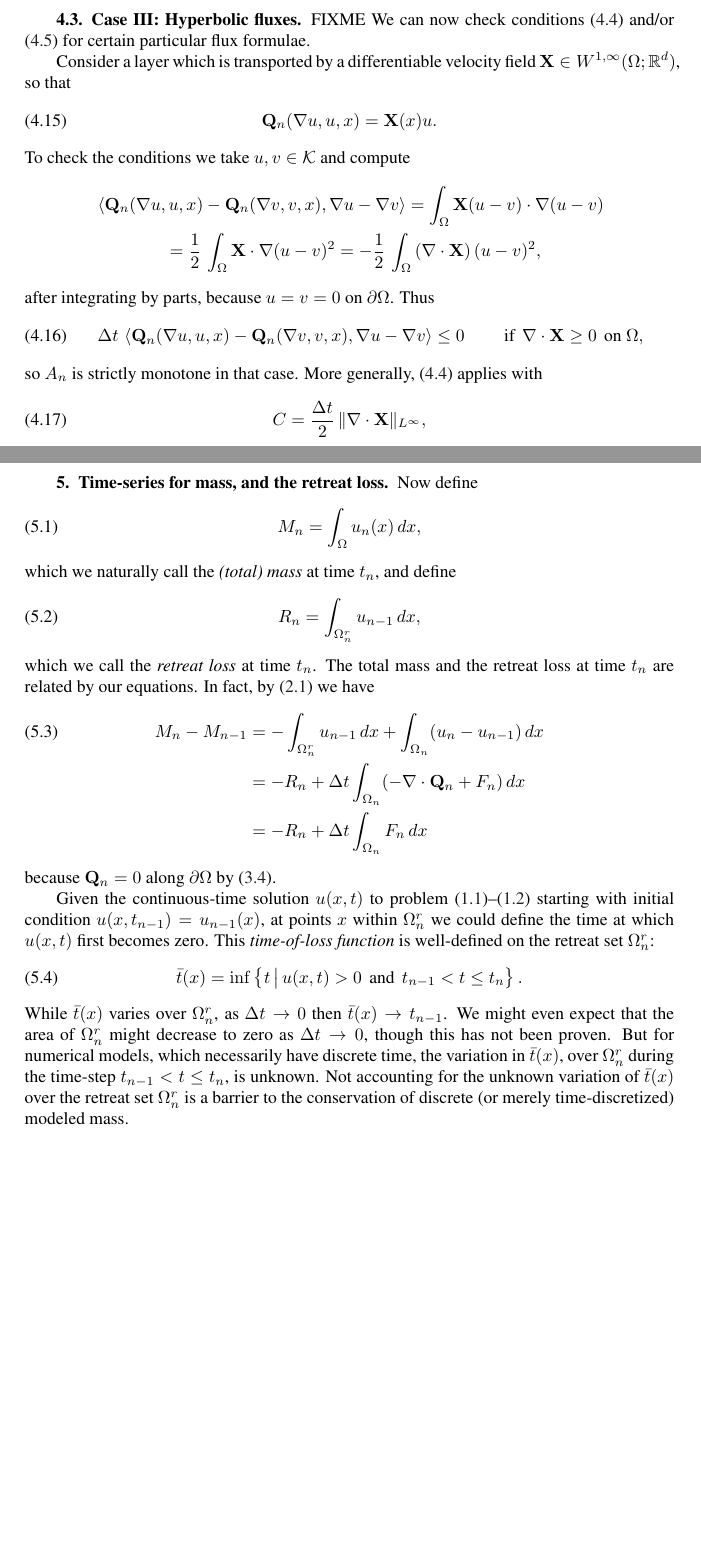
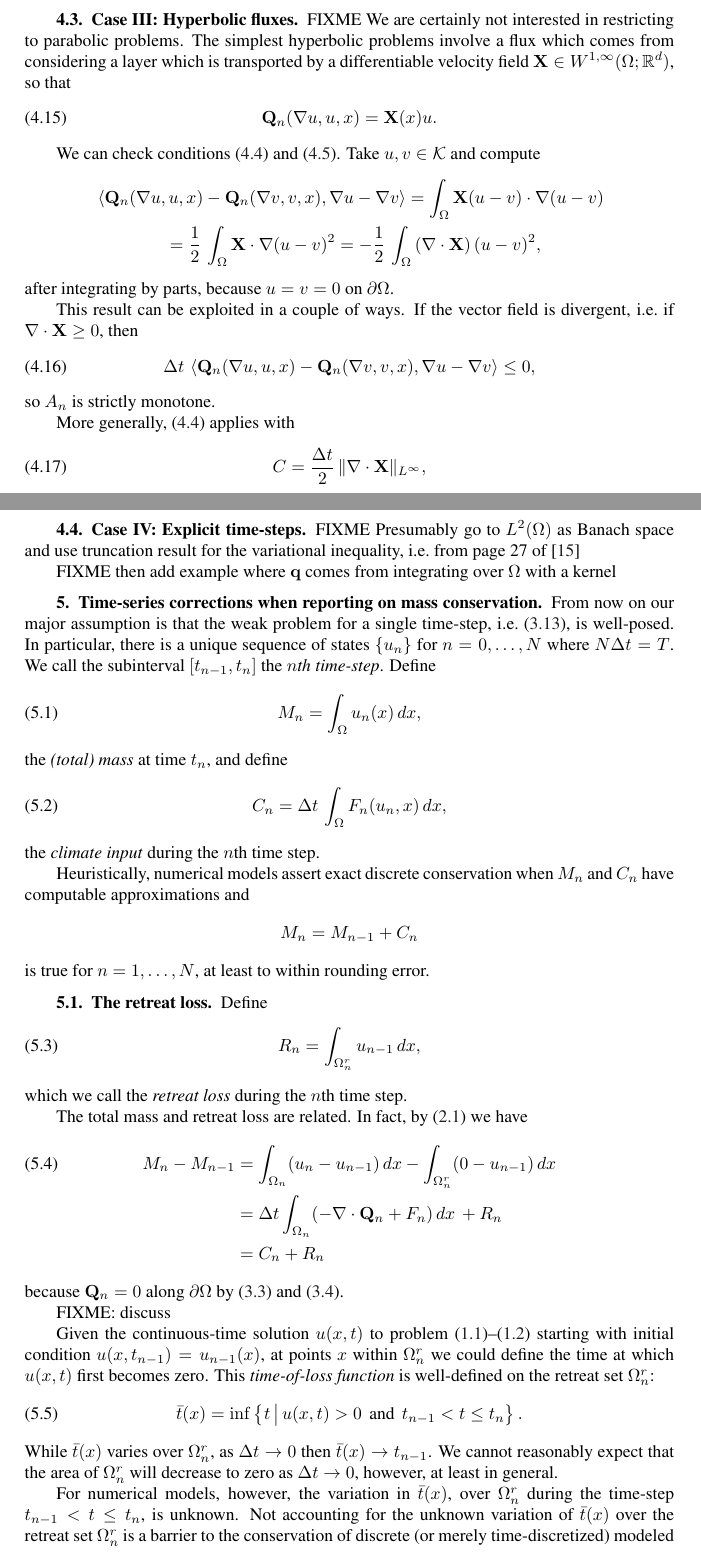
Before and after one commit to bueler/sia-fve, a LaTeX paper (paper/lc.tex): two parts of pages 13 and 14 of 17, joined at a grey line, cut so that both start at the same text, the shorter picture padded with empty space. Compiled offline with pdfLaTeX; a LaTeX package or settings file that is missing is left out.

Commit message:
Put down thoughts in later part of paper.  Lots of FIXMEs.

```diff
--- a/paper/lc.tex
+++ b/paper/lc.tex
@@ -484,22 +484,25 @@ FIXME use results from subsection III.3 of \cite{KinderlehrerStampacchia}, based
 
 FIXME: of course assumptions on $G$ are assumptions on $F_n$.  if $F_n=F_n(x)$ we are done. because of $\Delta t$ we can still solve with increasing $F_n(u)$ as long as time steps are short
 
-\subsection{Case III: Hyperbolic fluxes} \label{subsec:hyperbolic}  FIXME  We can now check conditions \eqref{eq:Qnmonotone} and/or \eqref{eq:Qncoercive} for certain particular flux formulae.
-
-Consider a layer which is transported by a differentiable velocity field $\bX \in W^{1,\infty}(\Omega;\RR^d)$, so that
+\subsection{Case III: Hyperbolic fluxes} \label{subsec:hyperbolic}  FIXME  We are certainly not interested in restricting to parabolic problems.  The simplest hyperbolic problems involve a flux which comes from considering a layer which is transported by a differentiable velocity field $\bX \in W^{1,\infty}(\Omega;\RR^d)$, so that
 \begin{equation}
   \bQ_n(\grad u,u,x) = \bX(x) u.
 \end{equation}
-To check the conditions we take $u,v\in\mathcal{K}$ and compute
+
+We can check conditions \eqref{eq:Qnmonotone} and \eqref{eq:Qncoercive}.  Take $u,v\in\mathcal{K}$ and compute
 \begin{align*}
    &\ip{\bQ_n(\grad u,u,x) - \bQ_n(\grad v,v,x)}{\grad u - \grad v} = \int_\Omega \bX (u-v) \cdot \grad (u - v) \\
    &\qquad\qquad = \frac{1}{2}\,\int_\Omega \bX \cdot \grad (u - v)^2 = - \frac{1}{2}\,\int_\Omega \left(\Div\bX\right) (u - v)^2,
 \end{align*}
-after integrating by parts, because $u=v=0$ on $\partial \Omega$.  Thus
+after integrating by parts, because $u=v=0$ on $\partial \Omega$.
+
+This result can be exploited in a couple of ways.  If the vector field is divergent, i.e.~if $\Div\bX\ge 0$, then
 \begin{equation}
-\Delta t\,\ip{\bQ_n(\grad u,u,x) - \bQ_n(\grad v,v,x)}{\grad u - \grad v} \le 0 \qquad \text{ if }\, \Div\bX\ge 0\, \text{ on } \Omega,
+\Delta t\,\ip{\bQ_n(\grad u,u,x) - \bQ_n(\grad v,v,x)}{\grad u - \grad v} \le 0,
 \end{equation}
-so $A_n$ is strictly monotone in that case.  More generally, \eqref{eq:Qnmonotone} applies with
+so $A_n$ is strictly monotone.
+
+More generally, \eqref{eq:Qnmonotone} applies with
 \begin{equation}
 C = \frac{\Delta t}{2}\,\|\Div\bX\|_{L^\infty}, \label{eq:cfllayer}
 \end{equation}
@@ -521,31 +524,48 @@ so $\tilde M(t)$ goes to $-\infty$ as a linear function in $t$.
 But the constrained solution $u(t,x)$ and the total mass $M(t) = \int_0^L u(t,x)\,dx$ approach finite limits which are independent of the initial state $u(0,x)$.  FIXME: prove this?
 \end{example}
 
-\subsection{Case IV: Explicit time-steps} \label{subsec:explicit}  FIXME
+
+\subsection{Case IV: Explicit time-steps} \label{subsec:explicit}  FIXME  Presumably go to $L^2(\Omega)$ as Banach space and use truncation result for the variational inequality, i.e.~from page 27 of \cite{KinderlehrerStampacchia}
+
+FIXME then add example where $\bq$ comes from integrating over $\Omega$ with a kernel
 
 
-\section{Time-series for mass, and the retreat loss}  \label{sec:timeseries}
+\section{Time-series corrections when reporting on mass conservation}  \label{sec:timeseries}
 
-Now define
+From now on our major assumption is that the weak problem for a single time-step, i.e.~\eqref{eq:theVI}, is well-posed.  In particular, there is a unique sequence of states $\{u_n\}$ for $n=0,\dots,N$ where $N\Delta t = T$.  We call the subinterval $[t_{n-1},t_n]$ the \emph{$n$th time-step}.  Define
 \begin{equation}
-M_n = \int_\Omega u_n(x)\,dx, \label{eq:totalmassdefn}
+M_n = \int_\Omega u_n(x)\,dx, \label{eq:totalmassseries}
 \end{equation}
-which we naturally call the \emph{(total) mass} at time $t_n$, and define
+the \emph{(total) mass} at time $t_n$, and define
 \begin{equation}
-R_n = \int_{\Omega_n^r} u_{n-1}\,dx, \label{eq:retreatlossdefn}
+C_n = \Delta t\, \int_\Omega F_n(u_n,x)\,dx, \label{eq:climateseries}
 \end{equation}
-which we call the \emph{retreat loss} at time $t_n$.  The total mass and the retreat loss at time $t_n$ are related by our equations.  In fact, by \eqref{eq:semimassconserve} we have
+the \emph{climate input} during the $n$th time step.
+
+Heuristically, numerical models assert exact discrete conservation when $M_n$ and $C_n$ have computable approximations and
+	$$M_n = M_{n-1} + C_n$$
+is true for $n=1,\dots,N$, at least to within rounding error.
+
+\subsection{The retreat loss}  \label{subsec:retreatloss}  Define
+\begin{equation}
+R_n = \int_{\Omega_n^r} u_{n-1}\,dx, \label{eq:retreatlossseries}
+\end{equation}
+which we call the \emph{retreat loss} during the $n$th time step.
+
+The total mass and retreat loss are related.  In fact, by \eqref{eq:semimassconserve} we have
 \begin{align}
-M_n - M_{n-1} &=  - \int_{\Omega_n^r} u_{n-1}\,dx + \int_{\Omega_n} (u_n - u_{n-1})\,dx \label{eq:massstep} \\
-   &= - R_n + \Delta t \int_{\Omega_n} (- \Div \bQ_n + F_n) \,dx \notag \\
-   &= - R_n + \Delta t \int_{\Omega_n} F_n\,dx \notag
+M_n - M_{n-1} &= \int_{\Omega_n} (u_n - u_{n-1})\,dx - \int_{\Omega_n^r} (0 - u_{n-1})\,dx \label{eq:massstep} \\
+   &= \Delta t \int_{\Omega_n} (- \Div \bQ_n + F_n) \,dx \, + R_n \notag \\
+   &= C_n + R_n \notag
 \end{align}
-because $\bQ_n=0$ along $\partial \Omega$ by \eqref{eq:Qiszero}.
+because $\bQ_n=0$ along $\partial \Omega$ by \eqref{eq:Qiscontinuous} and \eqref{eq:Qiszero}.
+
+FIXME: discuss
 
 Given the continuous-time solution $u(x,t)$ to problem \eqref{eq:massconserve}--\eqref{eq:constraint} starting with initial condition $u(x,t_{n-1}) = u_{n-1}(x)$, at points $x$ within $\Omega_n^r$ we could define the time at which $u(x,t)$ first becomes zero.  This \emph{time-of-loss function} is well-defined on the retreat set $\Omega_n^r$:
 \begin{equation}
 \bar t(x) = \inf\left\{t \,\big|\, u(x,t)>0 \,\text{ and }\, t_{n-1} < t \le t_n\right\}.
 \end{equation}
-While $\bar t(x)$ varies over $\Omega_n^r$, as $\Delta t \to 0$ then $\bar t(x) \to t_{n-1}$.  We might even expect that the area of $\Omega_n^r$ might decrease to zero as $\Delta t \to 0$, though this has not been proven.  But for numerical models, which necessarily have discrete time, the variation in $\bar t(x)$, over $\Omega_n^r$ during the time-step $t_{n-1} < t \le t_n$, is unknown.  Not accounting for the unknown variation of $\bar t(x)$ over the retreat set $\Omega_n^r$ is a barrier to the conservation of discrete (or merely time-discretized) modeled mass.
+While $\bar t(x)$ varies over $\Omega_n^r$, as $\Delta t \to 0$ then $\bar t(x) \to t_{n-1}$.  We cannot reasonably expect that the area of $\Omega_n^r$ will decrease to zero as $\Delta t \to 0$, however, at least in general.
 
-As an operational statement about discrete-time models, we can rephrase our major assertion from section \ref{sec:intro} as
+For numerical models, however, the variation in $\bar t(x)$, over $\Omega_n^r$ during the time-step $t_{n-1} < t \le t_n$, is unknown.  Not accounting for the unknown variation of $\bar t(x)$ over the retreat set $\Omega_n^r$ is a barrier to the conservation of discrete (or merely time-discretized) modeled mass.
```
Also changed, not shown: paper/lc.tex (8 more changed lines).
